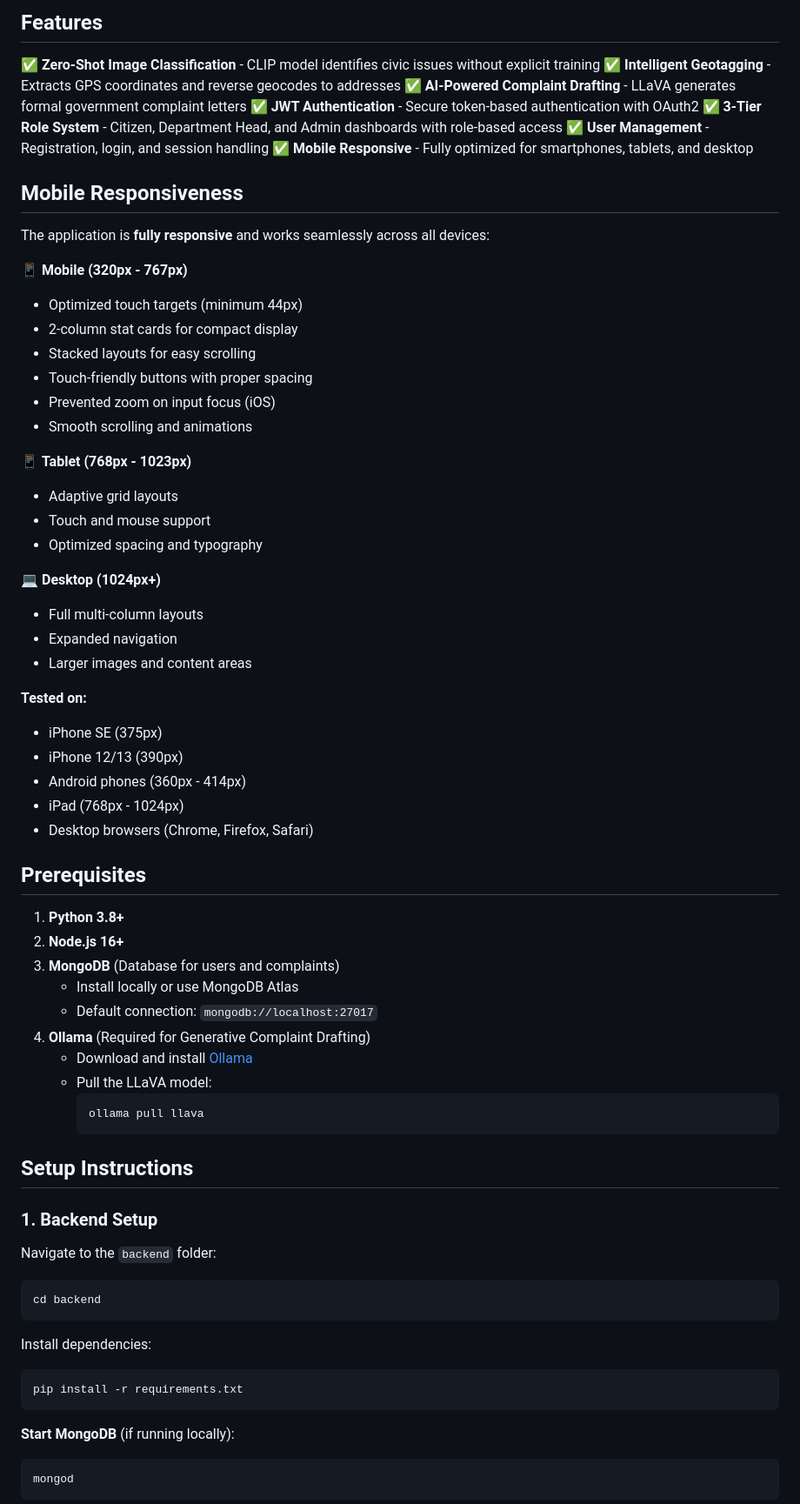
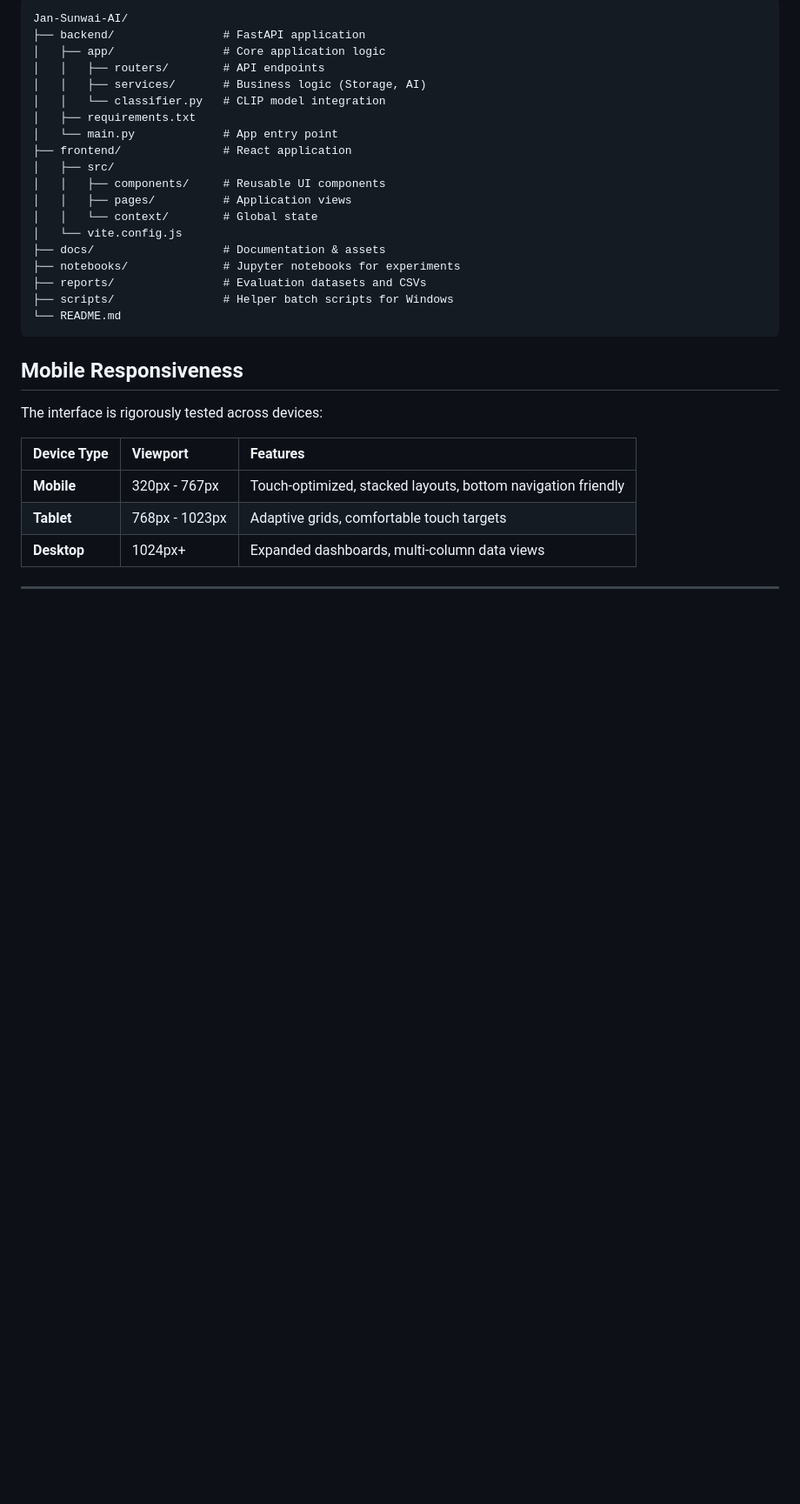
Before and after one commit to ark5234/Jan-Sunwai-AI, a Markdown page: README.md, the part around one of its changes. Shown at 87% size. Rendered like a GitHub page; blank space fills up the shorter version.

````diff
--- a/README.md
+++ b/README.md
@@ -8,68 +126,35 @@ Automated Visual Classification & Geospatial Routing of Civic Grievances using Z
 
-## Features
-✅ **Zero-Shot Image Classification** - CLIP model identifies civic issues without explicit training
-✅ **Intelligent Geotagging** - Extracts GPS coordinates and reverse geocodes to addresses
-✅ **AI-Powered Complaint Drafting** - LLaVA generates formal government complaint letters
-✅ **JWT Authentication** - Secure token-based authentication with OAuth2
-✅ **3-Tier Role System** - Citizen, Department Head, and Admin dashboards with role-based access
-✅ **User Management** - Registration, login, and session handling
-✅ **Mobile Responsive** - Fully optimized for smartphones, tablets, and desktop
+```text
+Jan-Sunwai-AI/
+├── backend/                # FastAPI application
+│   ├── app/                # Core application logic
+│   │   ├── routers/        # API endpoints
+│   │   ├── services/       # Business logic (Storage, AI)
+│   │   └── classifier.py   # CLIP model integration
+│   ├── requirements.txt
+│   └── main.py             # App entry point
+├── frontend/               # React application
+│   ├── src/
+│   │   ├── components/     # Reusable UI components
+│   │   ├── pages/          # Application views
+│   │   └── context/        # Global state
+│   └── vite.config.js
+├── docs/                   # Documentation & assets
+├── notebooks/              # Jupyter notebooks for experiments
+├── reports/                # Evaluation datasets and CSVs
+├── scripts/                # Helper batch scripts for Windows
+└── README.md
+```
 
 ## Mobile Responsiveness
-The application is **fully responsive** and works seamlessly across all devices:
 
-📱 **Mobile (320px - 767px)**
-- Optimized touch targets (minimum 44px)
-- 2-column stat cards for compact display
-- Stacked layouts for easy scrolling
-- Touch-friendly buttons with proper spacing
-- Prevented zoom on input focus (iOS)
-- Smooth scrolling and animations
+The interface is rigorously tested across devices:
 
-📱 **Tablet (768px - 1023px)**
-- Adaptive grid layouts
-- Touch and mouse support
-- Optimized spacing and typography
+| Device Type | Viewport | Features |
+| :--- | :--- | :--- |
+| **Mobile** | 320px - 767px | Touch-optimized, stacked layouts, bottom navigation friendly |
+| **Tablet** | 768px - 1023px | Adaptive grids, comfortable touch targets |
+| **Desktop** | 1024px+ | Expanded dashboards, multi-column data views |
 
-💻 **Desktop (1024px+)**
-- Full multi-column layouts
-- Expanded navigation
-- Larger images and content areas
+---
 
-**Tested on:**
-- iPhone SE (375px)
-- iPhone 12/13 (390px)
-- Android phones (360px - 414px)
-- iPad (768px - 1024px)
-- Desktop browsers (Chrome, Firefox, Safari)
-
-## Prerequisites
-1. **Python 3.8+**
-2. **Node.js 16+**
-3. **MongoDB** (Database for users and complaints)
-   - Install locally or use MongoDB Atlas
-   - Default connection: `mongodb://localhost:27017`
-4. **Ollama** (Required for Generative Complaint Drafting)
-   - Download and install [Ollama](https://ollama.ai/)
-   - Pull the LLaVA model:
-     ```bash
-     ollama pull llava
-     ```
-
-## Setup Instructions
-
-### 1. Backend Setup
-Navigate to the `backend` folder:
-```bash
-cd backend
-```
-Install dependencies:
-```bash
-pip install -r requirements.txt
-```
-
-**Start MongoDB** (if running locally):
-```bash
-mongod
-```
-
````
Also changed, not shown: other parts of README.md (+123 -85 lines).
